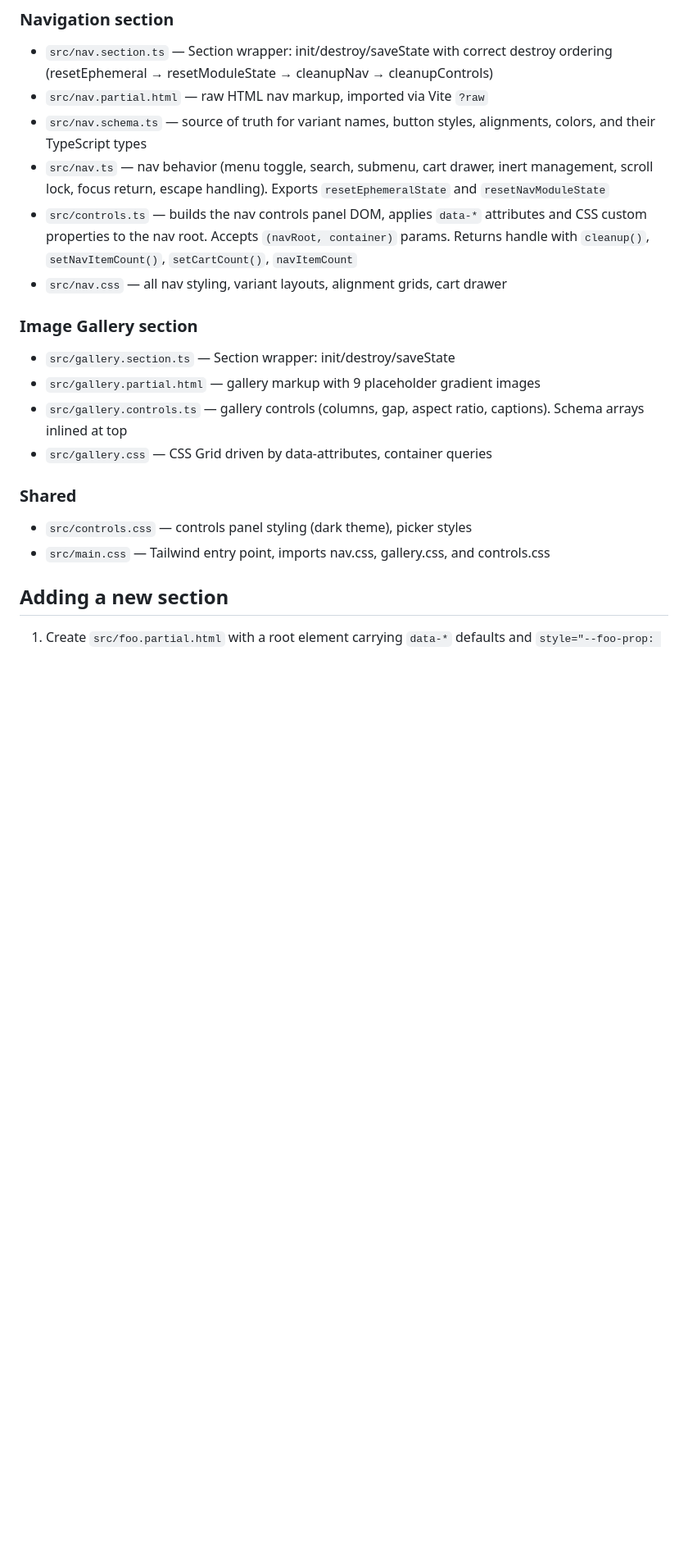
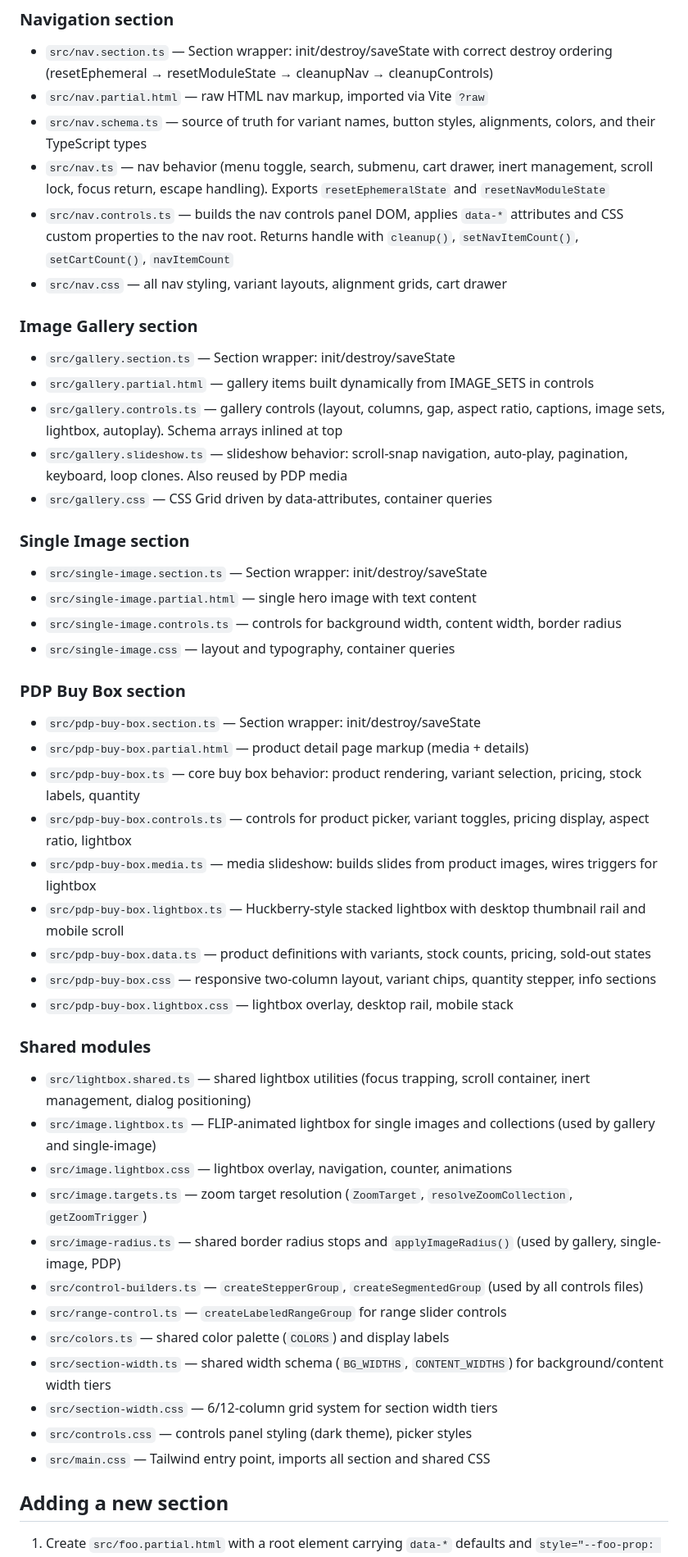
Before and after one commit to djbrinkerhoff/sections-menu, a Markdown page: CLAUDE.md, the part around one of its changes. Shown at 82% size. GitHub-like rendering; blank space fills up the shorter version.

Commit message:
docs: update CLAUDE.md to reflect 4-section architecture
U7: Add Single Image, PDP Buy Box sections. Document all shared
modules (lightbox.shared, image.lightbox, image.targets, image-radius,
control-builders, range-control, colors, section-width). Update test
file list, BEM naming, container query convention, state key prefixes.
Correct nav.controls.ts filename after U5 rename.

Co-Authored-By: Claude Opus 4.6 (1M context) <noreply@anthropic.com>

```diff
--- a/CLAUDE.md
+++ b/CLAUDE.md
@@ -22,18 +22,46 @@ Multi-component shell with two panels: a preview canvas (left) and a controls pa
 - `src/nav.partial.html` — raw HTML nav markup, imported via Vite `?raw`
 - `src/nav.schema.ts` — source of truth for variant names, button styles, alignments, colors, and their TypeScript types
 - `src/nav.ts` — nav behavior (menu toggle, search, submenu, cart drawer, inert management, scroll lock, focus return, escape handling). Exports `resetEphemeralState` and `resetNavModuleState`
-- `src/controls.ts` — builds the nav controls panel DOM, applies `data-*` attributes and CSS custom properties to the nav root. Accepts `(navRoot, container)` params. Returns handle with `cleanup()`, `setNavItemCount()`, `setCartCount()`, `navItemCount`
+- `src/nav.controls.ts` — builds the nav controls panel DOM, applies `data-*` attributes and CSS custom properties to the nav root. Returns handle with `cleanup()`, `setNavItemCount()`, `setCartCount()`, `navItemCount`
 - `src/nav.css` — all nav styling, variant layouts, alignment grids, cart drawer
 
 ### Image Gallery section
 - `src/gallery.section.ts` — Section wrapper: init/destroy/saveState
-- `src/gallery.partial.html` — gallery markup with 9 placeholder gradient images
-- `src/gallery.controls.ts` — gallery controls (columns, gap, aspect ratio, captions). Schema arrays inlined at top
+- `src/gallery.partial.html` — gallery items built dynamically from IMAGE_SETS in controls
+- `src/gallery.controls.ts` — gallery controls (layout, columns, gap, aspect ratio, captions, image sets, lightbox, autoplay). Schema arrays inlined at top
+- `src/gallery.slideshow.ts` — slideshow behavior: scroll-snap navigation, auto-play, pagination, keyboard, loop clones. Also reused by PDP media
 - `src/gallery.css` — CSS Grid driven by data-attributes, container queries
 
-### Shared
+### Single Image section
+- `src/single-image.section.ts` — Section wrapper: init/destroy/saveState
+- `src/single-image.partial.html` — single hero image with text content
+- `src/single-image.controls.ts` — controls for background width, content width, border radius
+- `src/single-image.css` — layout and typography, container queries
+
+### PDP Buy Box section
+- `src/pdp-buy-box.section.ts` — Section wrapper: init/destroy/saveState
+- `src/pdp-buy-box.partial.html` — product detail page markup (media + details)
+- `src/pdp-buy-box.ts` — core buy box behavior: product rendering, variant selection, pricing, stock labels, quantity
+- `src/pdp-buy-box.controls.ts` — controls for product picker, variant toggles, pricing display, aspect ratio, lightbox
+- `src/pdp-buy-box.media.ts` — media slideshow: builds slides from product images, wires triggers for lightbox
+- `src/pdp-buy-box.lightbox.ts` — Huckberry-style stacked lightbox with desktop thumbnail rail and mobile scroll
+- `src/pdp-buy-box.data.ts` — product definitions with variants, stock counts, pricing, sold-out states
+- `src/pdp-buy-box.css` — responsive two-column layout, variant chips, quantity stepper, info sections
+- `src/pdp-buy-box.lightbox.css` — lightbox overlay, desktop rail, mobile stack
+
+### Shared modules
+- `src/lightbox.shared.ts` — shared lightbox utilities (focus trapping, scroll container, inert management, dialog positioning)
+- `src/image.lightbox.ts` — FLIP-animated lightbox for single images and collections (used by gallery and single-image)
+- `src/image.lightbox.css` — lightbox overlay, navigation, counter, animations
+- `src/image.targets.ts` — zoom target resolution (`ZoomTarget`, `resolveZoomCollection`, `getZoomTrigger`)
+- `src/image-radius.ts` — shared border radius stops and `applyImageRadius()` (used by gallery, single-image, PDP)
+- `src/control-builders.ts` — `createStepperGroup`, `createSegmentedGroup` (used by all controls files)
+- `src/range-control.ts` — `createLabeledRangeGroup` for range slider controls
+- `src/colors.ts` — shared color palette (`COLORS`) and display labels
+- `src/section-width.ts` — shared width schema (`BG_WIDTHS`, `CONTENT_WIDTHS`) for background/content width tiers
+- `src/section-width.css` — 6/12-column grid system for section width tiers
 - `src/controls.css` — controls panel styling (dark theme), picker styles
-- `src/main.css` — Tailwind entry point, imports nav.css, gallery.css, and controls.css
+- `src/main.css` — Tailwind entry point, imports all section and shared CSS
 
 ## Adding a new section
 
```
Also changed, not shown: other parts of CLAUDE.md (+10 -6 lines).
